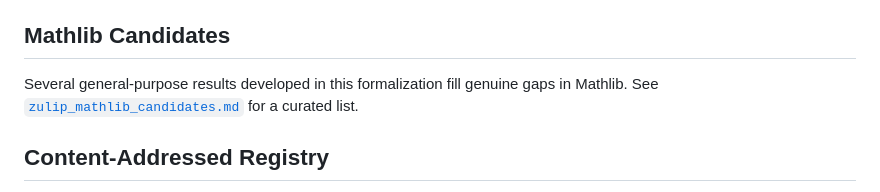
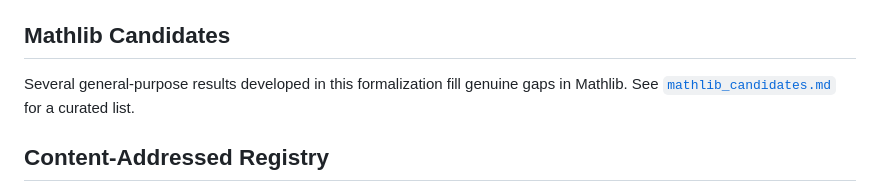
Before and after one commit to marcellop71/EM, a Markdown page: README.md, the part around the change. Rendered like a GitHub page.

```diff
--- a/README.md
+++ b/README.md
@@ -38,7 +38,7 @@ they share `paper/preamble.tex`.
 
 ## Mathlib Candidates
 
-Several general-purpose results developed in this formalization fill genuine gaps in Mathlib. See [`zulip_mathlib_candidates.md`](zulip_mathlib_candidates.md) for a curated list.
+Several general-purpose results developed in this formalization fill genuine gaps in Mathlib. See [`mathlib_candidates.md`](mathlib_candidates.md) for a curated list.
 
 ## Content-Addressed Registry
 
```
Also changed, not shown: docs/status.md (+1 -1 lines), mathlib_candidates.md (renamed from zulip_mathlib_candidates.md, +95 -21 lines).
